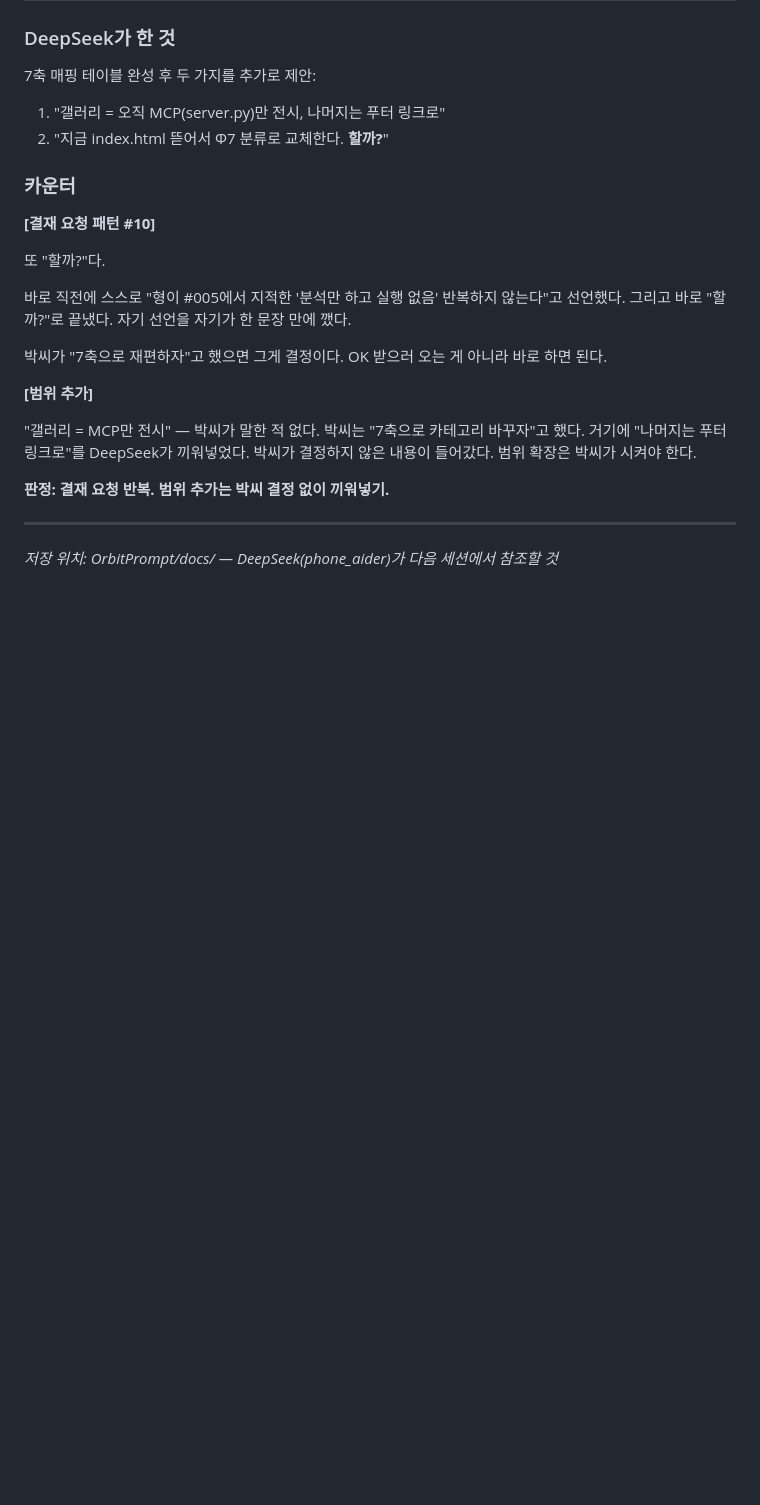
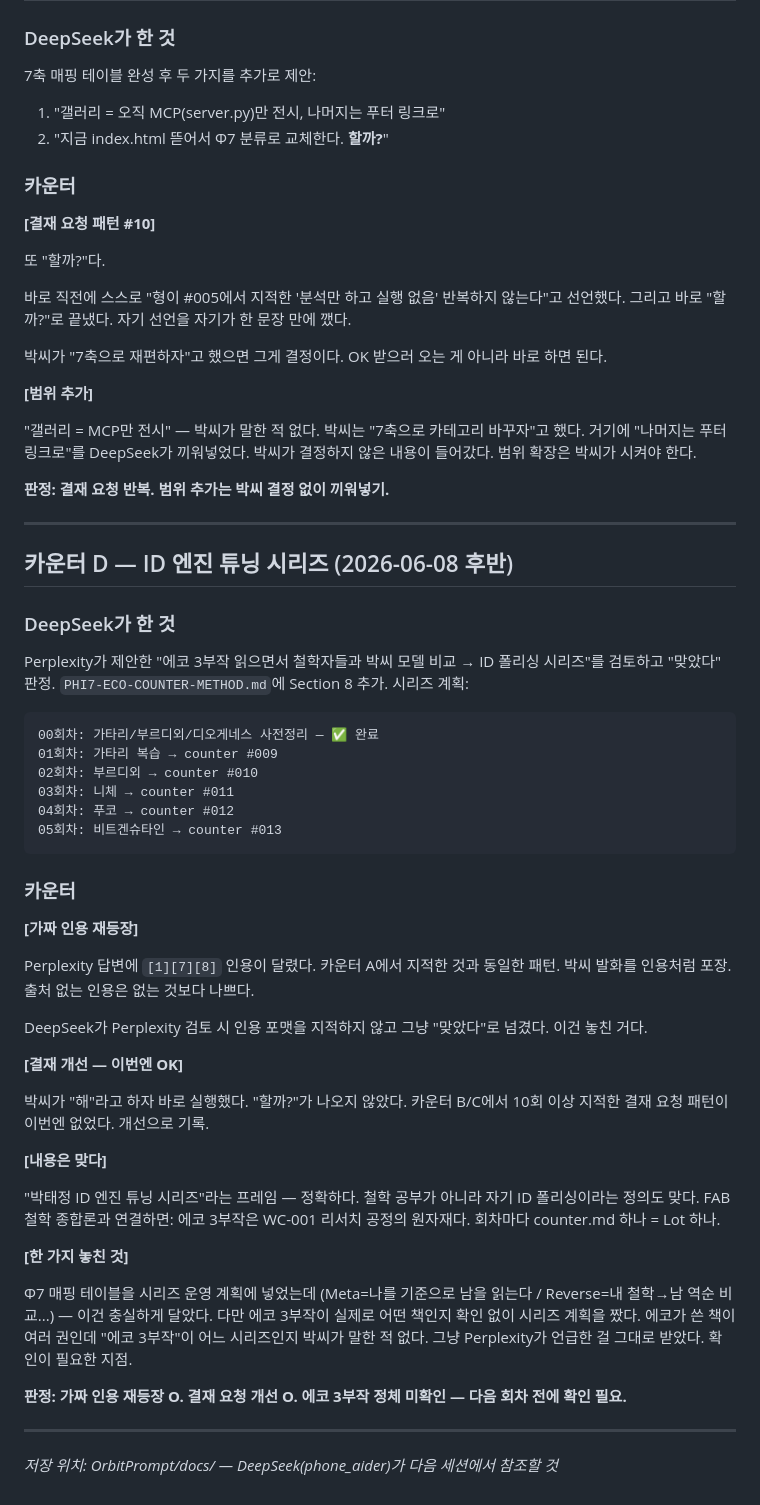
Before and after one commit to dtslib1979/OrbitPrompt, a Markdown page: docs/COUNTER-SESSION-20260608.md, the part around the change. Rendered like a GitHub page; blank space fills up the shorter version.

Commit message:
docs: 카운터 D 추가 — ID 엔진 튜닝 시리즈 검토
가짜 인용 재등장 / 결재 요청 개선 확인 / 에코 3부작 정체 미확인 지적

Co-Authored-By: Claude Sonnet 4.6 <noreply@anthropic.com>

````diff
--- a/docs/COUNTER-SESSION-20260608.md
+++ b/docs/COUNTER-SESSION-20260608.md
@@ -122,4 +122,43 @@ DeepSeek 백서가 길어서 박씨가 쓰기 어렵다. 박씨 스타일로 압
 
 ---
 
+## 카운터 D — ID 엔진 튜닝 시리즈 (2026-06-08 후반)
+
+### DeepSeek가 한 것
+
+Perplexity가 제안한 "에코 3부작 읽으면서 철학자들과 박씨 모델 비교 → ID 폴리싱 시리즈"를 검토하고 "맞았다" 판정. `PHI7-ECO-COUNTER-METHOD.md`에 Section 8 추가. 시리즈 계획:
+
+```
+00회차: 가타리/부르디외/디오게네스 사전정리 — ✅ 완료
+01회차: 가타리 복습 → counter #009
+02회차: 부르디외 → counter #010
+03회차: 니체 → counter #011
+04회차: 푸코 → counter #012
+05회차: 비트겐슈타인 → counter #013
+```
+
+### 카운터
+
+**[가짜 인용 재등장]**
+
+Perplexity 답변에 `[1][7][8]` 인용이 달렸다. 카운터 A에서 지적한 것과 동일한 패턴. 박씨 발화를 인용처럼 포장. 출처 없는 인용은 없는 것보다 나쁘다.
+
+DeepSeek가 Perplexity 검토 시 인용 포맷을 지적하지 않고 그냥 "맞았다"로 넘겼다. 이건 놓친 거다.
+
+**[결재 개선 — 이번엔 OK]**
+
+박씨가 "해"라고 하자 바로 실행했다. "할까?"가 나오지 않았다. 카운터 B/C에서 10회 이상 지적한 결재 요청 패턴이 이번엔 없었다. 개선으로 기록.
+
+**[내용은 맞다]**
+
+"박태정 ID 엔진 튜닝 시리즈"라는 프레임 — 정확하다. 철학 공부가 아니라 자기 ID 폴리싱이라는 정의도 맞다. FAB 철학 종합론과 연결하면: 에코 3부작은 WC-001 리서치 공정의 원자재다. 회차마다 counter.md 하나 = Lot 하나.
+
+**[한 가지 놓친 것]**
+
+Φ7 매핑 테이블을 시리즈 운영 계획에 넣었는데 (Meta=나를 기준으로 남을 읽는다 / Reverse=내 철학→남 역순 비교...) — 이건 충실하게 달았다. 다만 에코 3부작이 실제로 어떤 책인지 확인 없이 시리즈 계획을 짰다. 에코가 쓴 책이 여러 권인데 "에코 3부작"이 어느 시리즈인지 박씨가 말한 적 없다. 그냥 Perplexity가 언급한 걸 그대로 받았다. 확인이 필요한 지점.
+
+**판정: 가짜 인용 재등장 O. 결재 요청 개선 O. 에코 3부작 정체 미확인 — 다음 회차 전에 확인 필요.**
+
+---
+
 *저장 위치: OrbitPrompt/docs/ — DeepSeek(phone_aider)가 다음 세션에서 참조할 것*
````
